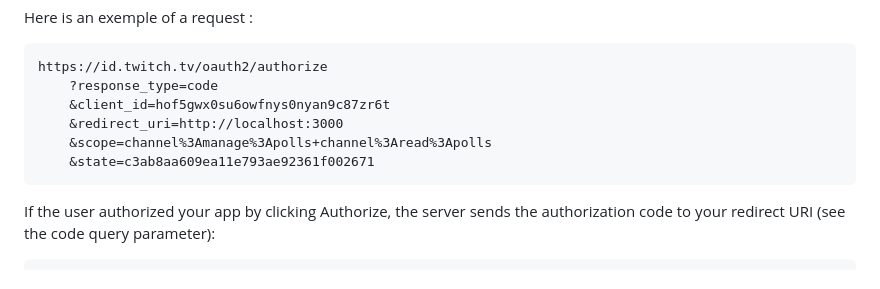
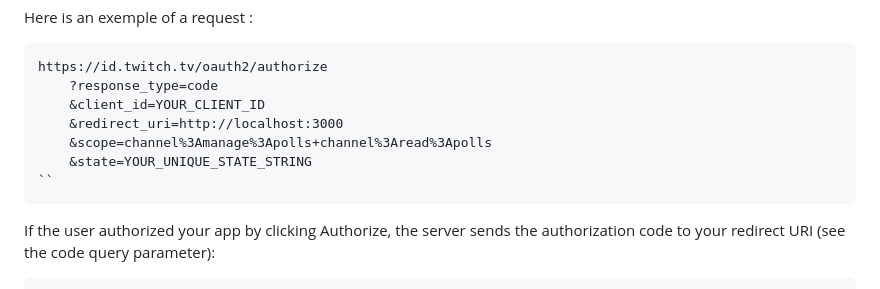
Before and after one commit to BRAVMM/A-Rien, a Markdown page: docs/services_api/Twitch.md, the part around the change. GitHub-like rendering.

Commit message:
BACK: Refactor twitch documentation
- use placeholder instead of hardcoded client id

MINOR

Co-authored-by: coderabbitai[bot] <136622811+coderabbitai[bot]@users.noreply.github.com>

````diff
--- a/docs/services_api/Twitch.md
+++ b/docs/services_api/Twitch.md
@@ -60,10 +60,11 @@ Here is an exemple of a request :
 ```http
 https://id.twitch.tv/oauth2/authorize
     ?response_type=code
-    &client_id=hof5gwx0su6owfnys0nyan9c87zr6t
+    &client_id=YOUR_CLIENT_ID
     &redirect_uri=http://localhost:3000
     &scope=channel%3Amanage%3Apolls+channel%3Aread%3Apolls
-    &state=c3ab8aa609ea11e793ae92361f002671
+    &state=YOUR_UNIQUE_STATE_STRING
+``
 ```
 
 If the user authorized your app by clicking Authorize, the server sends the authorization code to your redirect URI (see the code query parameter):
````
